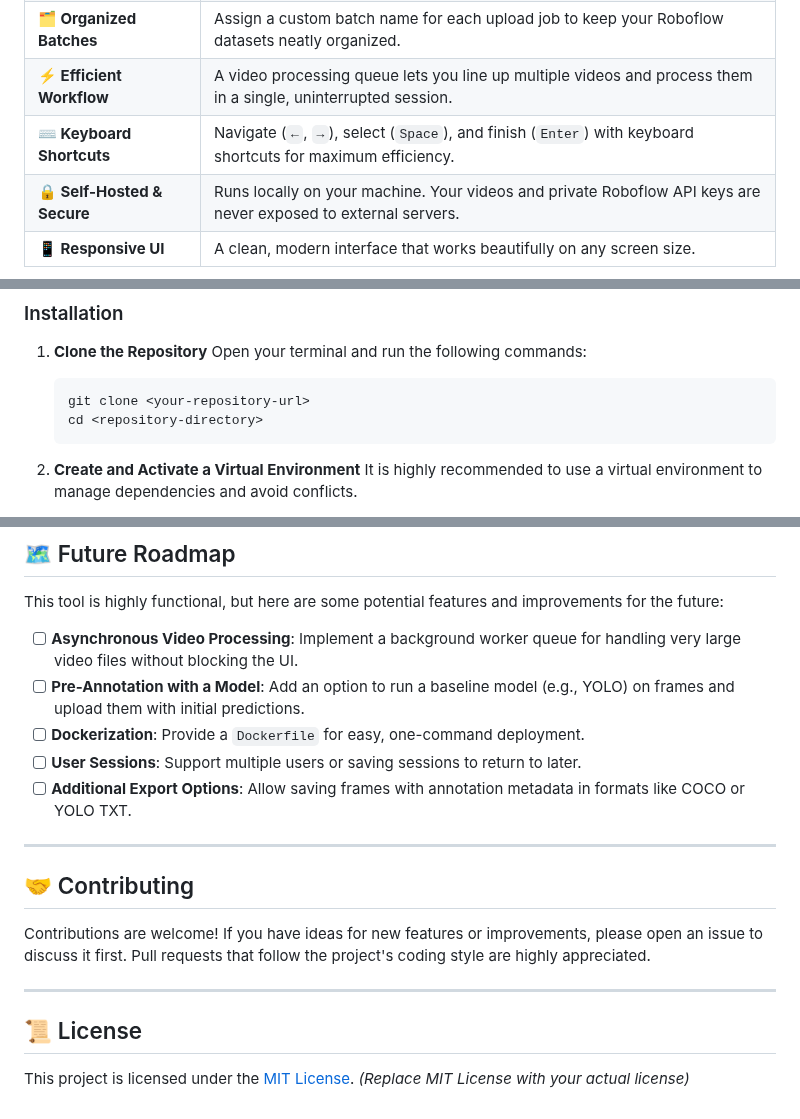
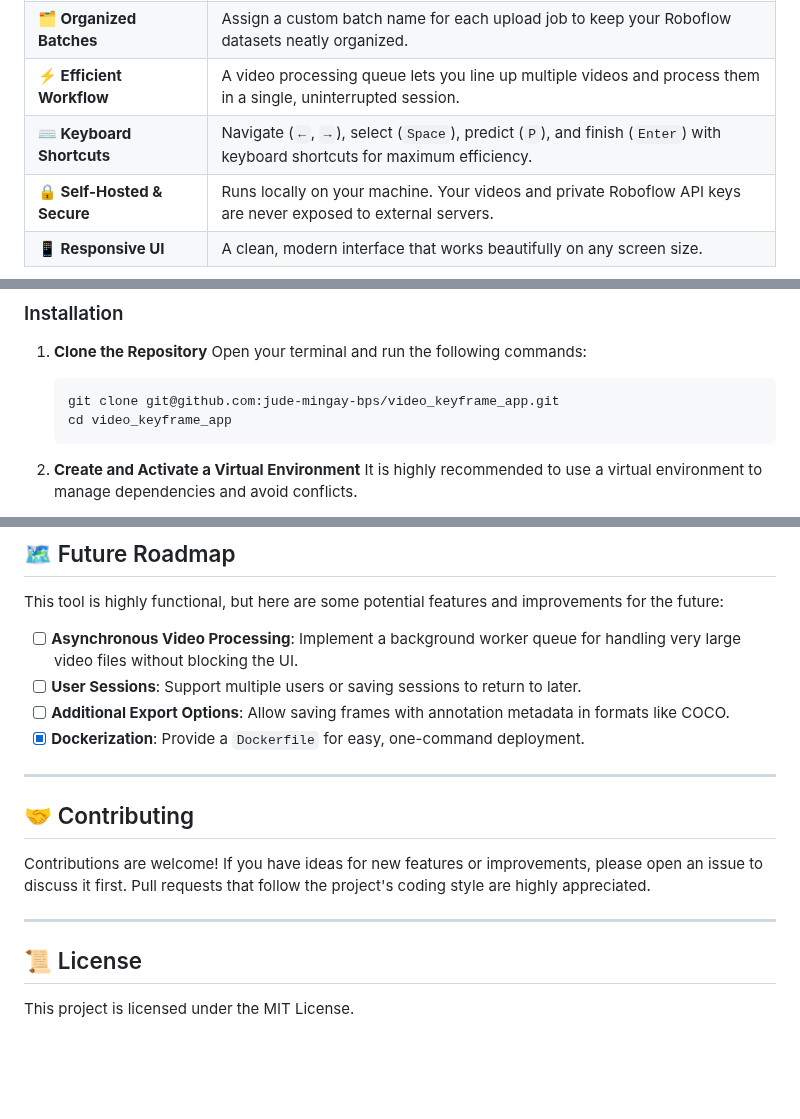
Before and after one commit to jude-mingay-bps/video_keyframe_app, a Markdown page: README.md, 3 parts joined by grey strips. Rendered like a GitHub page; blank space fills up the shorter version.

````diff
--- a/README.md
+++ b/README.md
@@ -19,7 +20,7 @@ A self-hosted web utility to effortlessly extract high-quality frames from any v
 | **🤖 Direct Roboflow Upload** | Securely connect to your Roboflow account to upload selected frames directly to your project and desired dataset split (train, valid, or test).      |
 | **🗂️ Organized Batches** | Assign a custom batch name for each upload job to keep your Roboflow datasets neatly organized.                                                          |
 | **⚡ Efficient Workflow** | A video processing queue lets you line up multiple videos and process them in a single, uninterrupted session.                                        |
-| **⌨️ Keyboard Shortcuts** | Navigate (`←`, `→`), select (`Space`), and finish (`Enter`) with keyboard shortcuts for maximum efficiency.                                               |
+| **⌨️ Keyboard Shortcuts** | Navigate (`←`, `→`), select (`Space`), predict (`P`), and finish (`Enter`) with keyboard shortcuts for maximum efficiency.                                               |
 | **🔒 Self-Hosted & Secure** | Runs locally on your machine. Your videos and private Roboflow API keys are never exposed to external servers.                                         |
 | **📱 Responsive UI** | A clean, modern interface that works beautifully on any screen size.                                                                                    |
 
@@ -40,8 +41,8 @@ Follow these instructions to get the application running on your local machine.
 1.  **Clone the Repository**
     Open your terminal and run the following commands:
     ```bash
-    git clone <your-repository-url>
-    cd <repository-directory>
+    git clone git@github.com:jude-mingay-bps/video_keyframe_app.git
+    cd video_keyframe_app
     ```
 
 2.  **Create and Activate a Virtual Environment**
@@ -116,10 +143,9 @@ The user interface is designed to be intuitive. For best results, follow this wo
 This tool is highly functional, but here are some potential features and improvements for the future:
 
 * [ ] **Asynchronous Video Processing**: Implement a background worker queue for handling very large video files without blocking the UI.
-* [ ] **Pre-Annotation with a Model**: Add an option to run a baseline model (e.g., YOLO) on frames and upload them with initial predictions.
-* [ ] **Dockerization**: Provide a `Dockerfile` for easy, one-command deployment.
 * [ ] **User Sessions**: Support multiple users or saving sessions to return to later.
-* [ ] **Additional Export Options**: Allow saving frames with annotation metadata in formats like COCO or YOLO TXT.
+* [ ] **Additional Export Options**: Allow saving frames with annotation metadata in formats like COCO.
+* [x] **Dockerization**: Provide a `Dockerfile` for easy, one-command deployment.
 
 ---
 
@@ -131,4 +157,4 @@ Contributions are welcome! If you have ideas for new features or improvements, p
 
 ## 📜 License
 
-This project is licensed under the [MIT License](LICENSE). *(Replace MIT License with your actual license)*
+This project is licensed under the MIT License.
````
Also changed, not shown: other parts of README.md (+46 -19 lines).
